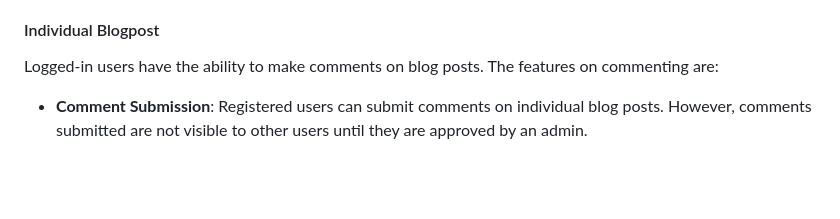
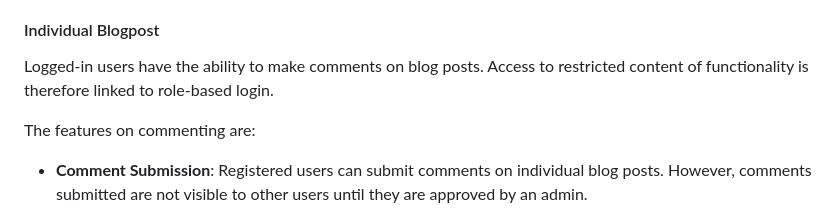
Before and after one commit to Werner-Staeblein/Project-4, a Markdown page: README.md, the part around the change. Rendered like a GitHub page; blank space fills up the shorter version.

```diff
--- a/README.md
+++ b/README.md
@@ -242,7 +242,9 @@ The Blog Page is designed to enable users to view and interact with the blog pos
 
 #### Individual Blogpost
 
-Logged-in users have the ability to make comments on blog posts. The features on commenting are:
+Logged-in users have the ability to make comments on blog posts. Access to restricted content of functionality is therefore linked to role-based login.
+
+The features on commenting are:
 
 - **Comment Submission**: Registered users can submit comments on individual blog posts. However, comments submitted are not visible to other users until they are approved by an admin.
 
```
